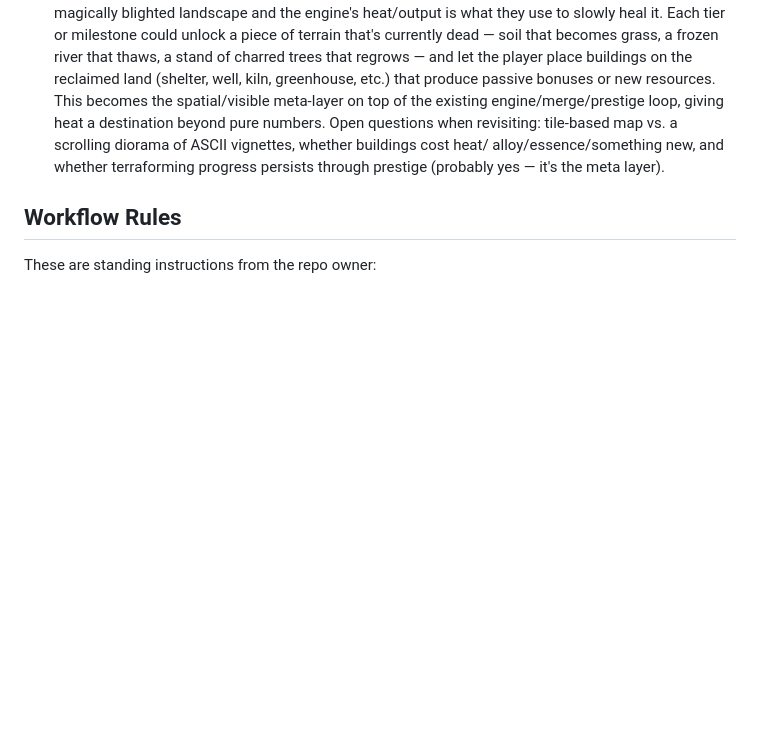
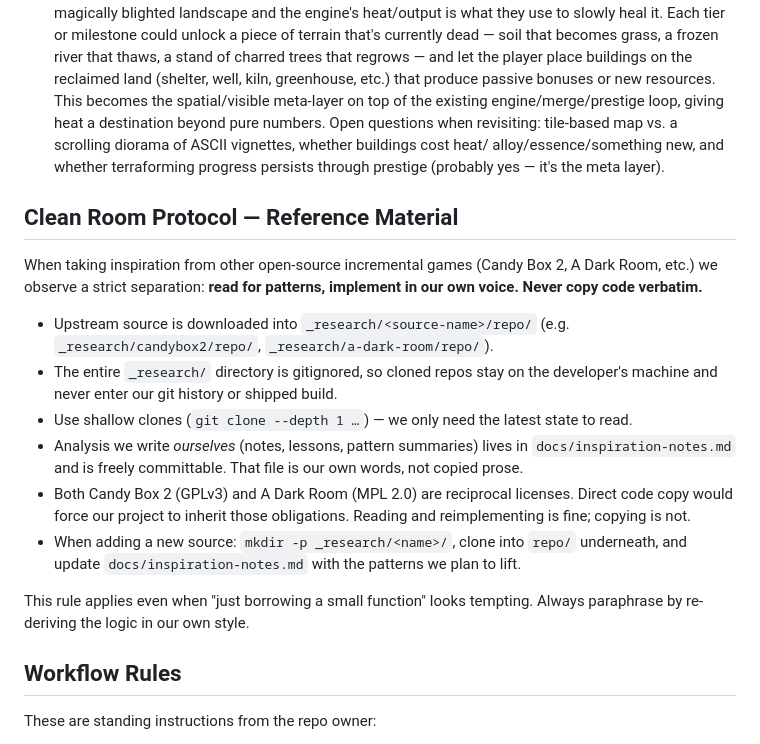
Before and after one commit to Not-Drugs/Alchemist-s-Engine, a Markdown page: CLAUDE.md, the part around the change. Rendered like a GitHub page; blank space fills up the shorter version.

```diff
--- a/CLAUDE.md
+++ b/CLAUDE.md
@@ -312,6 +312,32 @@ Heat is no longer a permanent accumulator. When the furnace is idle
   alloy/essence/something new, and whether terraforming progress
   persists through prestige (probably yes — it's the meta layer).
 
+## Clean Room Protocol — Reference Material
+
+When taking inspiration from other open-source incremental games (Candy Box
+2, A Dark Room, etc.) we observe a strict separation: **read for patterns,
+implement in our own voice. Never copy code verbatim.**
+
+- Upstream source is downloaded into `_research/<source-name>/repo/` (e.g.
+  `_research/candybox2/repo/`, `_research/a-dark-room/repo/`).
+- The entire `_research/` directory is gitignored, so cloned repos stay
+  on the developer's machine and never enter our git history or shipped
+  build.
+- Use shallow clones (`git clone --depth 1 …`) — we only need the latest
+  state to read.
+- Analysis we write *ourselves* (notes, lessons, pattern summaries) lives
+  in `docs/inspiration-notes.md` and is freely committable. That file is
+  our own words, not copied prose.
+- Both Candy Box 2 (GPLv3) and A Dark Room (MPL 2.0) are reciprocal
+  licenses. Direct code copy would force our project to inherit those
+  obligations. Reading and reimplementing is fine; copying is not.
+- When adding a new source: `mkdir -p _research/<name>/`, clone into
+  `repo/` underneath, and update `docs/inspiration-notes.md` with the
+  patterns we plan to lift.
+
+This rule applies even when "just borrowing a small function" looks
+tempting. Always paraphrase by re-deriving the logic in our own style.
+
 ## Workflow Rules
 
 These are standing instructions from the repo owner:
```
Also changed, not shown: docs/inspiration-notes.md (added, +168 -0 lines).
